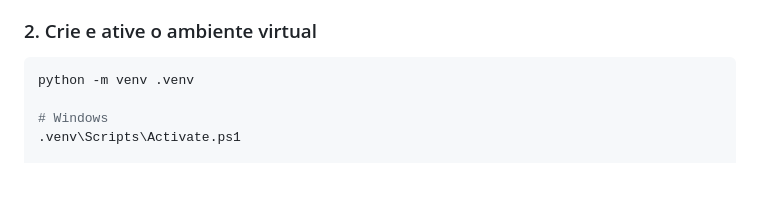
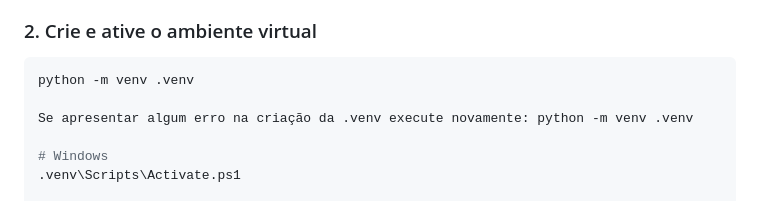
Before and after one commit to Lucas05DEV/Teste-DEV---aDoc, a Markdown page: README.md, the part around the change. Rendered like a GitHub page; blank space fills up the shorter version.

Commit message:
Update README with venv creation error handling
Add note for re-executing venv creation on error

````diff
--- a/README.md
+++ b/README.md
@@ -56,6 +56,8 @@ cd teste-dev-adoc
 
 ```bash
 python -m venv .venv
+
+Se apresentar algum erro na criação da .venv execute novamente: python -m venv .venv
 
 # Windows
 .venv\Scripts\Activate.ps1
````
